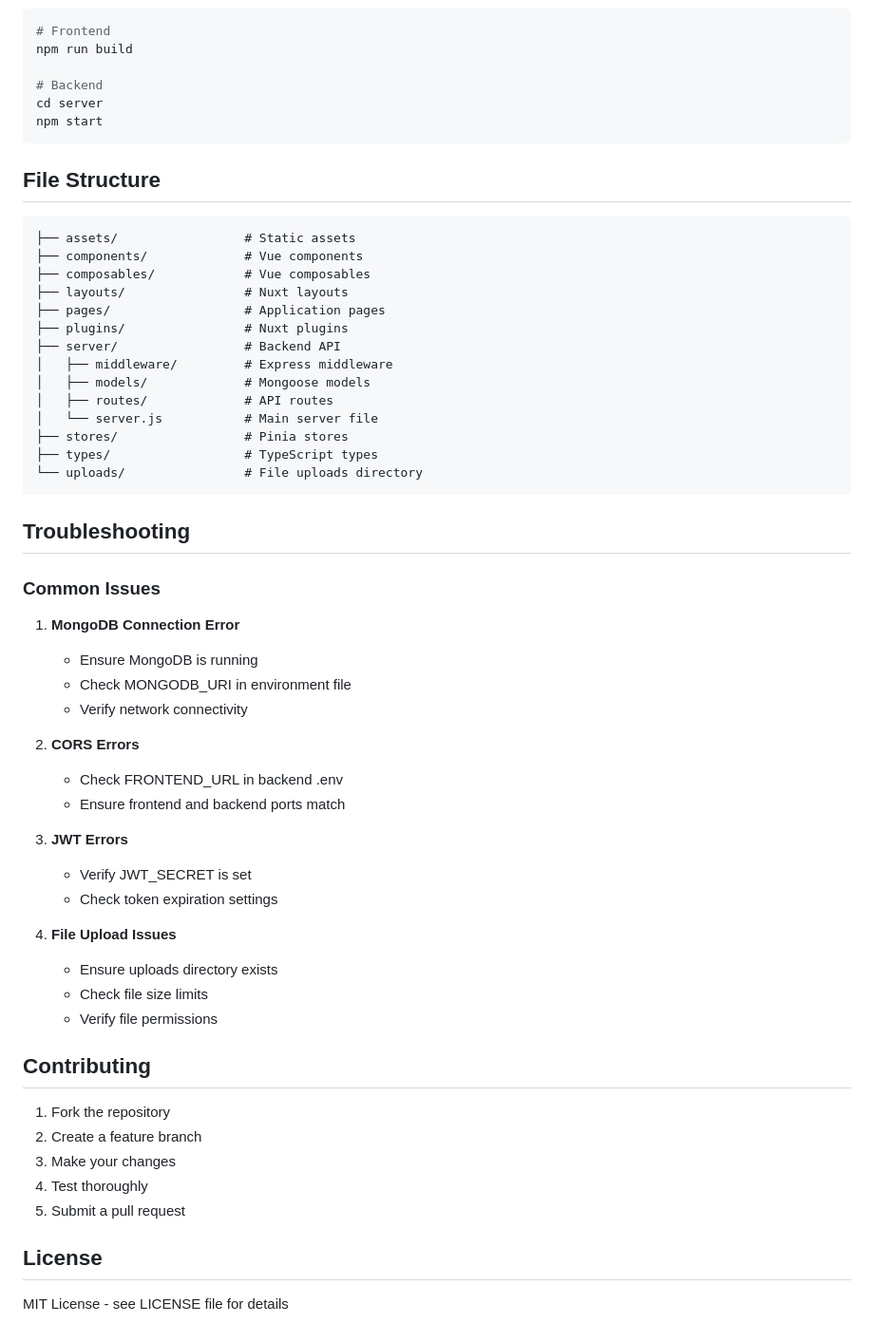
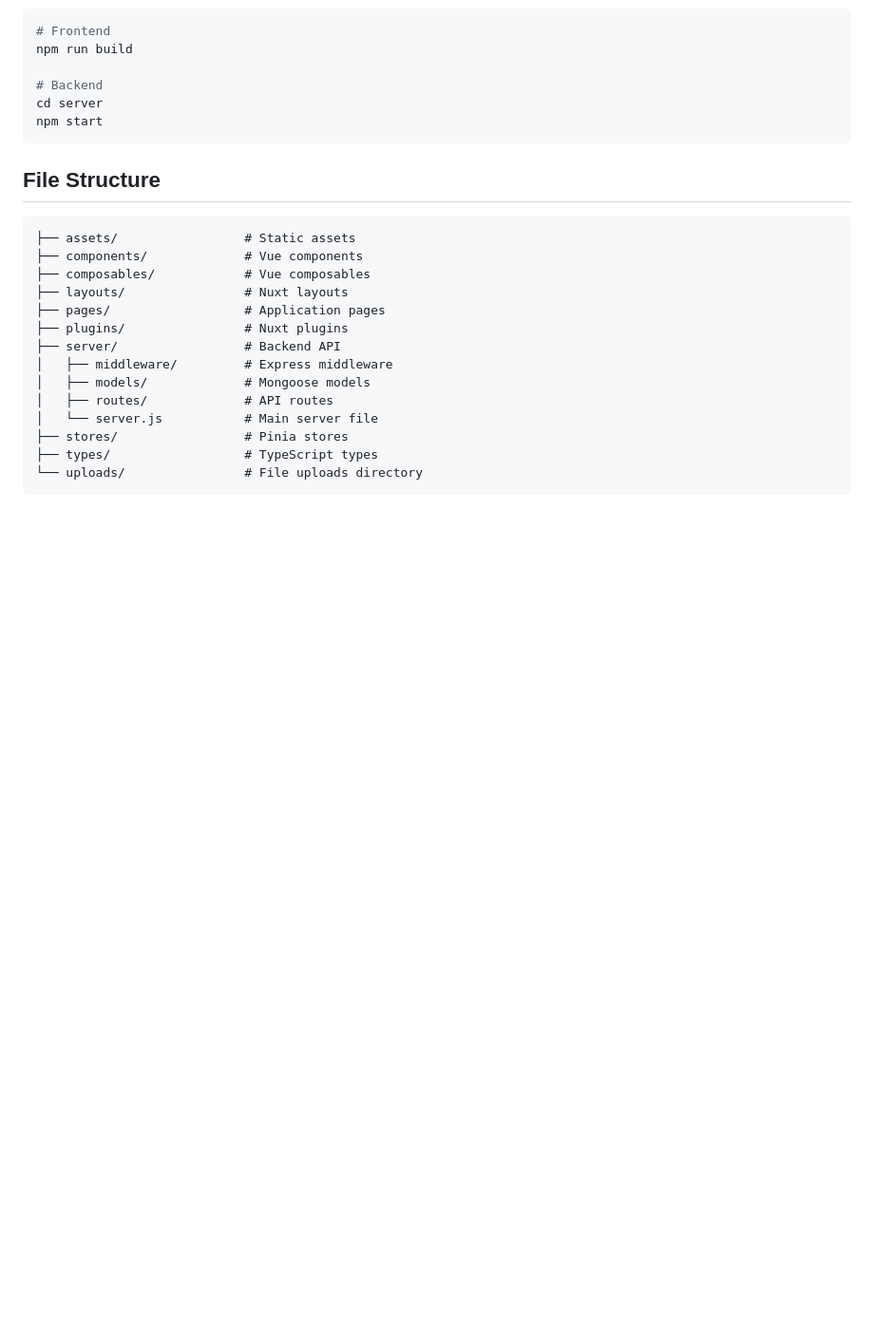
Before and after one commit to Bradakana/rental-asset-managnent-web-app, a Markdown page: README.md, the part around the change. Shown: that part at 95% size. Drawn GitHub-style; blank space fills up the shorter version.

````diff
--- a/README.md
+++ b/README.md
@@ -180,37 +180,3 @@ npm start
 ├── types/                  # TypeScript types
 └── uploads/                # File uploads directory
 ```
-
-## Troubleshooting
-
-### Common Issues
-
-1. **MongoDB Connection Error**
-   - Ensure MongoDB is running
-   - Check MONGODB_URI in environment file
-   - Verify network connectivity
-
-2. **CORS Errors**
-   - Check FRONTEND_URL in backend .env
-   - Ensure frontend and backend ports match
-
-3. **JWT Errors**
-   - Verify JWT_SECRET is set
-   - Check token expiration settings
-
-4. **File Upload Issues**
-   - Ensure uploads directory exists
-   - Check file size limits
-   - Verify file permissions
-
-## Contributing
-
-1. Fork the repository
-2. Create a feature branch
-3. Make your changes
-4. Test thoroughly
-5. Submit a pull request
-
-## License
-
-MIT License - see LICENSE file for details
````
